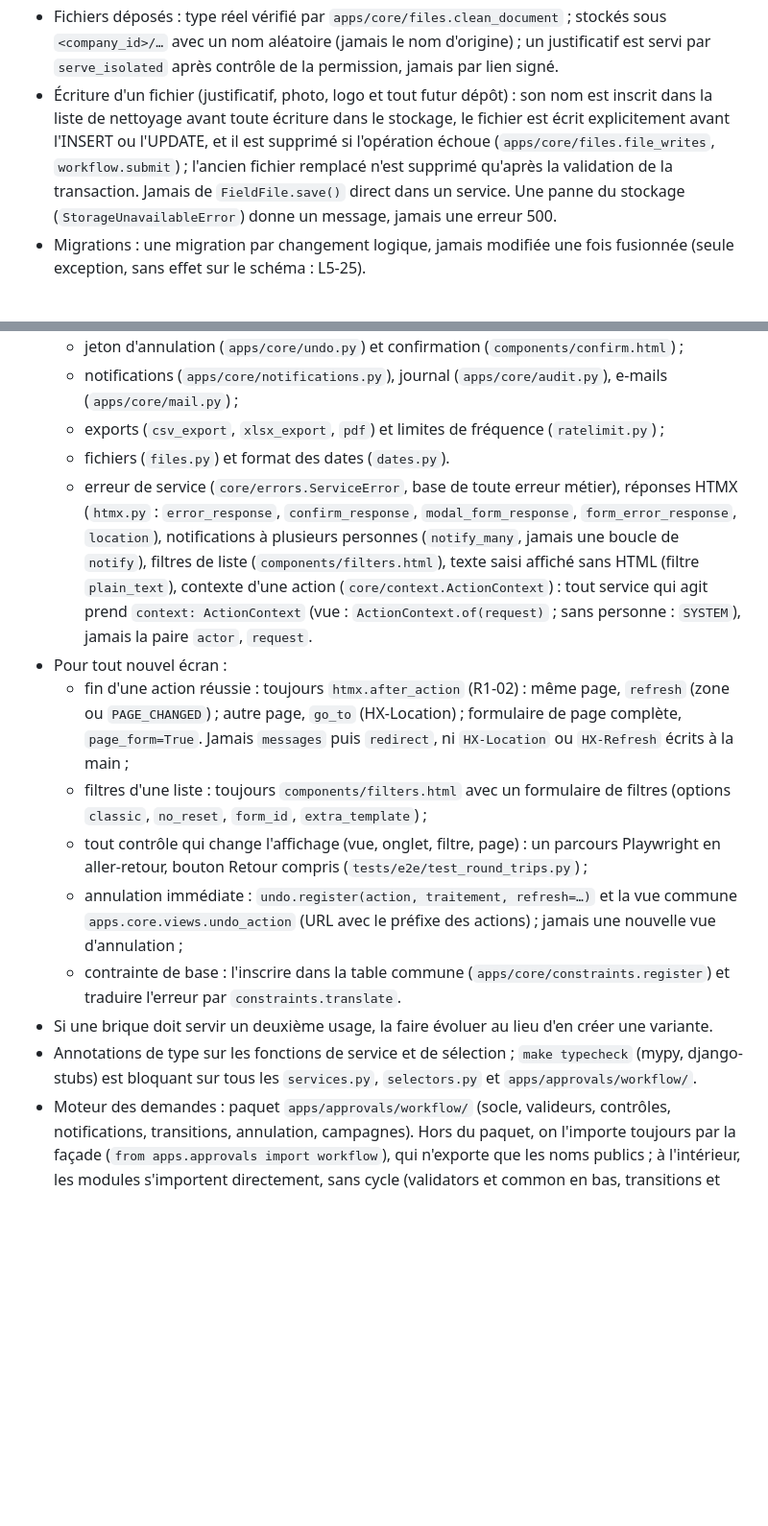
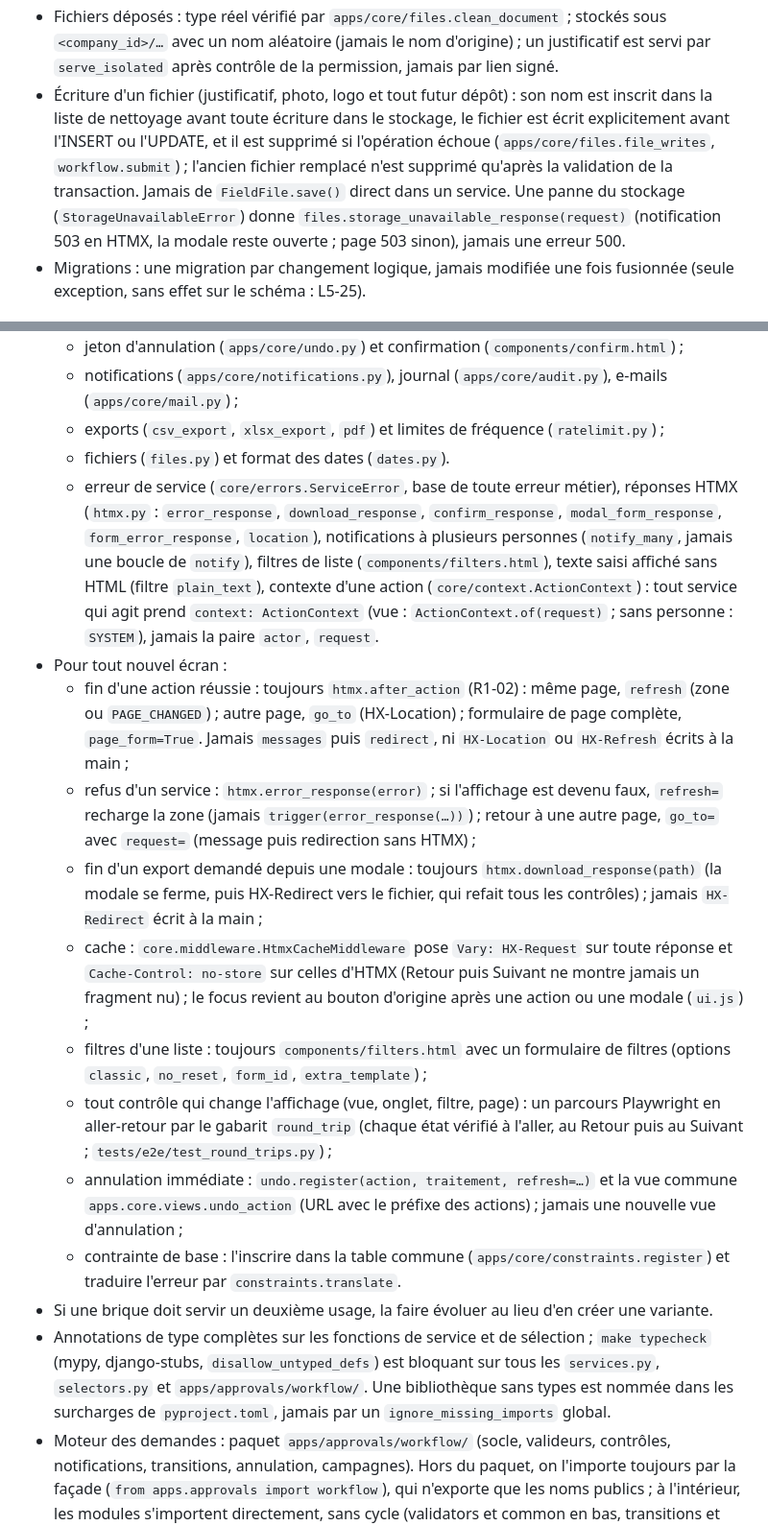
Before and after one commit to sy-abdoulaye/dianna-saas, a Markdown page: CLAUDE.md, 2 parts joined by grey strips. Shown at 96% size. Rendered like a GitHub page; blank space fills up the shorter version.

Commit message:
Inscrit dans CLAUDE.md les briques de fin d'export, d'erreur et de stockage indisponible
- download_response pour la fin d'un export demandé depuis une modale.
- error_response avec refresh (erreur suivie du rechargement d'une zone) ou go_to.
- storage_unavailable_response pour une panne du stockage.
- Middleware de cache HTMX, retour du focus, gabarit round_trip des parcours et
  annotations complètes exigées par mypy.

```diff
--- a/CLAUDE.md
+++ b/CLAUDE.md
@@ -41,7 +41,7 @@ Les versions exactes et les bibliothèques retenues sont dans `docs/00-decisions
 - Planning et compteurs : règle de confidentialité L4-16 appliquée par une seule fonction, partout (vue, aperçu, exports, compteurs, tableau de bord).
 - Toute limite de fréquence passe par apps/core/ratelimit.py, jamais par le cache.
 - Fichiers déposés : type réel vérifié par `apps/core/files.clean_document` ; stockés sous `<company_id>/…` avec un nom aléatoire (jamais le nom d'origine) ; un justificatif est servi par `serve_isolated` après contrôle de la permission, jamais par lien signé.
-- Écriture d'un fichier (justificatif, photo, logo et tout futur dépôt) : son nom est inscrit dans la liste de nettoyage avant toute écriture dans le stockage, le fichier est écrit explicitement avant l'INSERT ou l'UPDATE, et il est supprimé si l'opération échoue (`apps/core/files.file_writes`, `workflow.submit`) ; l'ancien fichier remplacé n'est supprimé qu'après la validation de la transaction. Jamais de `FieldFile.save()` direct dans un service. Une panne du stockage (`StorageUnavailableError`) donne un message, jamais une erreur 500.
+- Écriture d'un fichier (justificatif, photo, logo et tout futur dépôt) : son nom est inscrit dans la liste de nettoyage avant toute écriture dans le stockage, le fichier est écrit explicitement avant l'INSERT ou l'UPDATE, et il est supprimé si l'opération échoue (`apps/core/files.file_writes`, `workflow.submit`) ; l'ancien fichier remplacé n'est supprimé qu'après la validation de la transaction. Jamais de `FieldFile.save()` direct dans un service. Une panne du stockage (`StorageUnavailableError`) donne `files.storage_unavailable_response(request)` (notification 503 en HTMX, la modale reste ouverte ; page 503 sinon), jamais une erreur 500.
 - Migrations : une migration par changement logique, jamais modifiée une fois fusionnée (seule exception, sans effet sur le schéma : L5-25).
 
 ## Qualité du code
@@ -53,15 +53,18 @@ Les versions exactes et les bibliothèques retenues sont dans `docs/00-decisions
   - notifications (`apps/core/notifications.py`), journal (`apps/core/audit.py`), e-mails (`apps/core/mail.py`) ;
   - exports (`csv_export`, `xlsx_export`, `pdf`) et limites de fréquence (`ratelimit.py`) ;
   - fichiers (`files.py`) et format des dates (`dates.py`).
-  - erreur de service (`core/errors.ServiceError`, base de toute erreur métier), réponses HTMX (`htmx.py` : `error_response`, `confirm_response`, `modal_form_response`, `form_error_response`, `location`), notifications à plusieurs personnes (`notify_many`, jamais une boucle de `notify`), filtres de liste (`components/filters.html`), texte saisi affiché sans HTML (filtre `plain_text`), contexte d'une action (`core/context.ActionContext`) : tout service qui agit prend `context: ActionContext` (vue : `ActionContext.of(request)` ; sans personne : `SYSTEM`), jamais la paire `actor`, `request`.
+  - erreur de service (`core/errors.ServiceError`, base de toute erreur métier), réponses HTMX (`htmx.py` : `error_response`, `download_response`, `confirm_response`, `modal_form_response`, `form_error_response`, `location`), notifications à plusieurs personnes (`notify_many`, jamais une boucle de `notify`), filtres de liste (`components/filters.html`), texte saisi affiché sans HTML (filtre `plain_text`), contexte d'une action (`core/context.ActionContext`) : tout service qui agit prend `context: ActionContext` (vue : `ActionContext.of(request)` ; sans personne : `SYSTEM`), jamais la paire `actor`, `request`.
 - Pour tout nouvel écran :
   - fin d'une action réussie : toujours `htmx.after_action` (R1-02) : même page, `refresh` (zone ou `PAGE_CHANGED`) ; autre page, `go_to` (HX-Location) ; formulaire de page complète, `page_form=True`. Jamais `messages` puis `redirect`, ni `HX-Location` ou `HX-Refresh` écrits à la main ;
+  - refus d'un service : `htmx.error_response(error)` ; si l'affichage est devenu faux, `refresh=` recharge la zone (jamais `trigger(error_response(…))`) ; retour à une autre page, `go_to=` avec `request=` (message puis redirection sans HTMX) ;
+  - fin d'un export demandé depuis une modale : toujours `htmx.download_response(path)` (la modale se ferme, puis HX-Redirect vers le fichier, qui refait tous les contrôles) ; jamais `HX-Redirect` écrit à la main ;
+  - cache : `core.middleware.HtmxCacheMiddleware` pose `Vary: HX-Request` sur toute réponse et `Cache-Control: no-store` sur celles d'HTMX (Retour puis Suivant ne montre jamais un fragment nu) ; le focus revient au bouton d'origine après une action ou une modale (`ui.js`) ;
   - filtres d'une liste : toujours `components/filters.html` avec un formulaire de filtres (options `classic`, `no_reset`, `form_id`, `extra_template`) ;
-  - tout contrôle qui change l'affichage (vue, onglet, filtre, page) : un parcours Playwright en aller-retour, bouton Retour compris (`tests/e2e/test_round_trips.py`) ;
+  - tout contrôle qui change l'affichage (vue, onglet, filtre, page) : un parcours Playwright en aller-retour par le gabarit `round_trip` (chaque état vérifié à l'aller, au Retour puis au Suivant ; `tests/e2e/test_round_trips.py`) ;
   - annulation immédiate : `undo.register(action, traitement, refresh=…)` et la vue commune `apps.core.views.undo_action` (URL avec le préfixe des actions) ; jamais une nouvelle vue d'annulation ;
   - contrainte de base : l'inscrire dans la table commune (`apps/core/constraints.register`) et traduire l'erreur par `constraints.translate`.
 - Si une brique doit servir un deuxième usage, la faire évoluer au lieu d'en créer une variante.
-- Annotations de type sur les fonctions de service et de sélection ; `make typecheck` (mypy, django-stubs) est bloquant sur tous les `services.py`, `selectors.py` et `apps/approvals/workflow/`.
+- Annotations de type complètes sur les fonctions de service et de sélection ; `make typecheck` (mypy, django-stubs, `disallow_untyped_defs`) est bloquant sur tous les `services.py`, `selectors.py` et `apps/approvals/workflow/`. Une bibliothèque sans types est nommée dans les surcharges de `pyproject.toml`, jamais par un `ignore_missing_imports` global.
 - Moteur des demandes : paquet `apps/approvals/workflow/` (socle, valideurs, contrôles, notifications, transitions, annulation, campagnes). Hors du paquet, on l'importe toujours par la façade (`from apps.approvals import workflow`), qui n'exporte que les noms publics ; à l'intérieur, les modules s'importent directement, sans cycle (validators et common en bas, transitions et undo en haut). Un test injecte une panne au plus bas (gestionnaire du modèle, enregistrement direct), jamais en remplaçant une fonction privée du moteur.
 - Noms explicites en anglais.
 - Docstring courte qui dit pourquoi, pas quoi.
```
